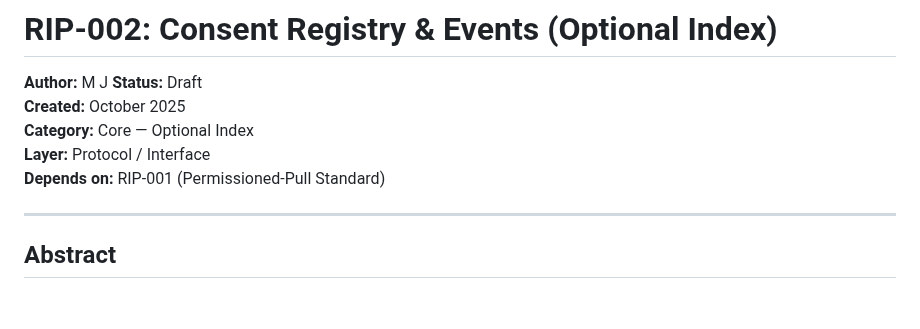
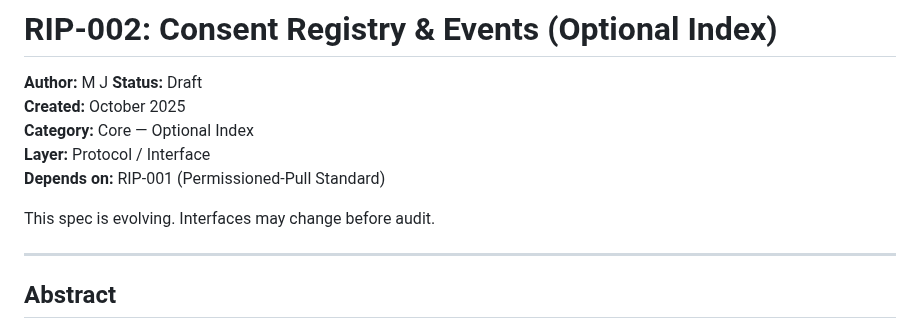
Before and after one commit to recurmj/recur-standard, a Markdown page: docs/RIP-002.md, the part around the change. Drawn GitHub-style; blank space fills up the shorter version.

```diff
--- a/docs/RIP-002.md
+++ b/docs/RIP-002.md
@@ -6,6 +6,8 @@
 **Category:** Core — Optional Index
 **Layer:** Protocol / Interface
 **Depends on:** RIP-001 (Permissioned-Pull Standard)
+
+This spec is evolving. Interfaces may change before audit.
 
 ---
 
```
